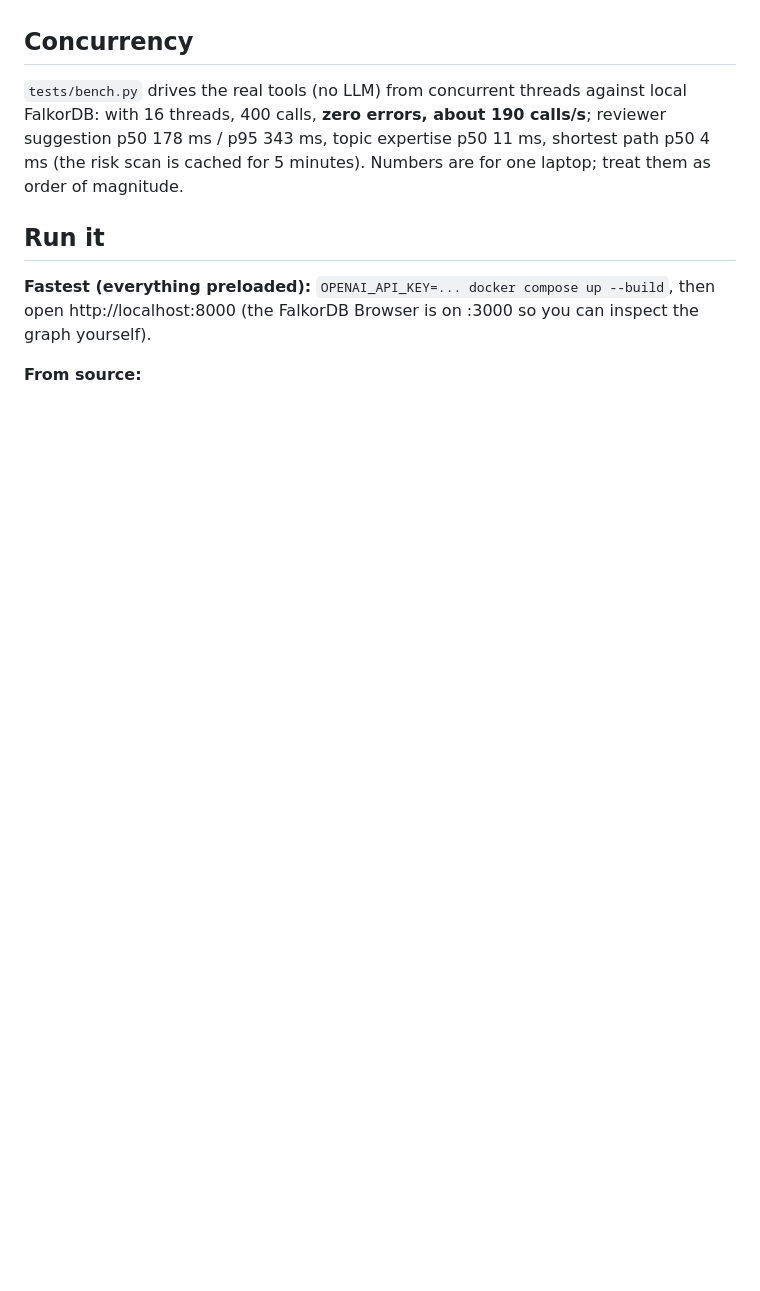
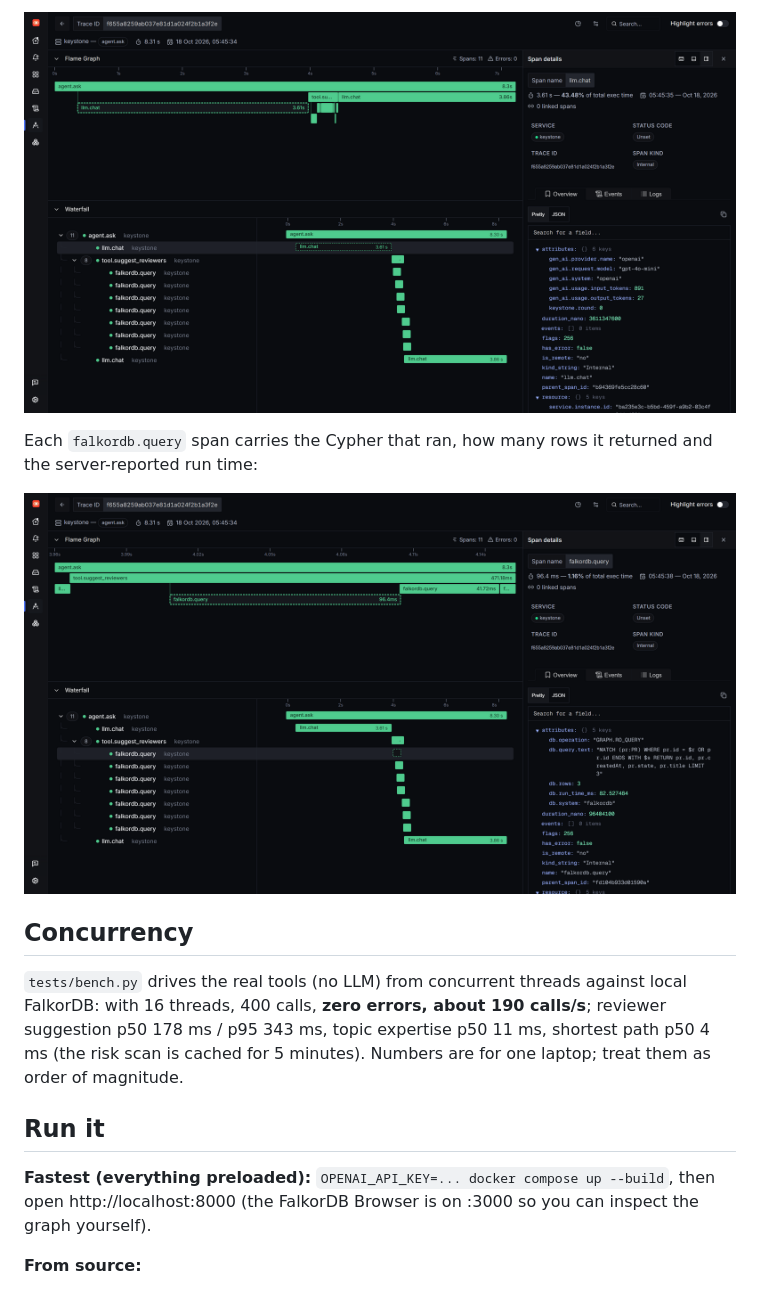
Before and after one commit to srinjoy356/keystone, a Markdown page: README.md, the part around one of its changes. Drawn GitHub-style; pictures changed too: docs/signoz-cypher-span.png (added), docs/signoz-llm-span.png (added); blank space fills up the shorter version.

```diff
--- a/README.md
+++ b/README.md
@@ -229,3 +244,9 @@ Measured with the real agent on the 14 routing questions of `keystone/qa_eval.py
+![SigNoz span details for an llm.chat call: gpt-4o-mini, 891 input tokens, 27 output tokens](docs/signoz-llm-span.png)
+
+Each `falkordb.query` span carries the Cypher that ran, how many rows it returned and the server-reported run time:
+
+![SigNoz span details for a falkordb.query span: the Cypher text, 3 rows, run time in milliseconds](docs/signoz-cypher-span.png)
+
 ## Concurrency
 
 `tests/bench.py` drives the real tools (no LLM) from concurrent threads against local FalkorDB: with 16 threads, 400 calls, **zero errors, about 190 calls/s**; reviewer suggestion p50 178 ms / p95 343 ms, topic expertise p50 11 ms, shortest path p50 4 ms (the risk scan is cached for 5 minutes). Numbers are for one laptop; treat them as order of magnitude.
```
Also changed, not shown: other parts of README.md (+15 -0 lines), docs/signoz-trace.png (added), 5 other files.
